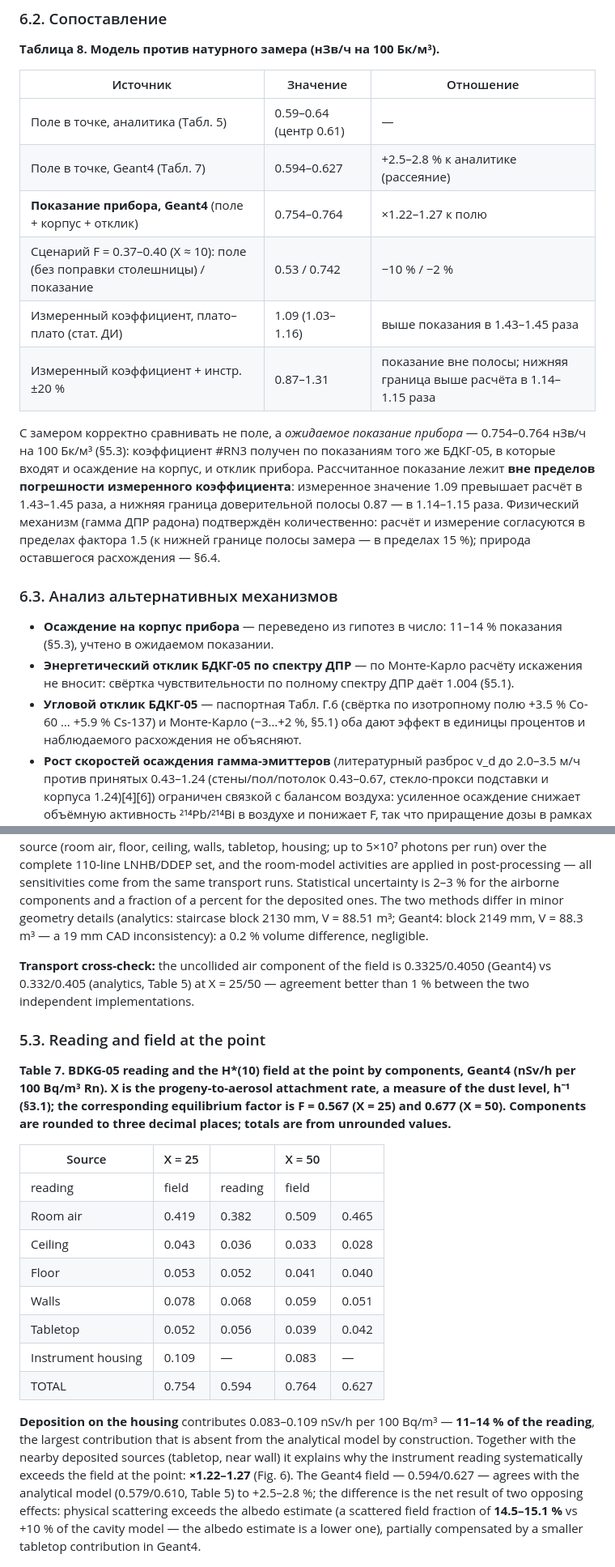
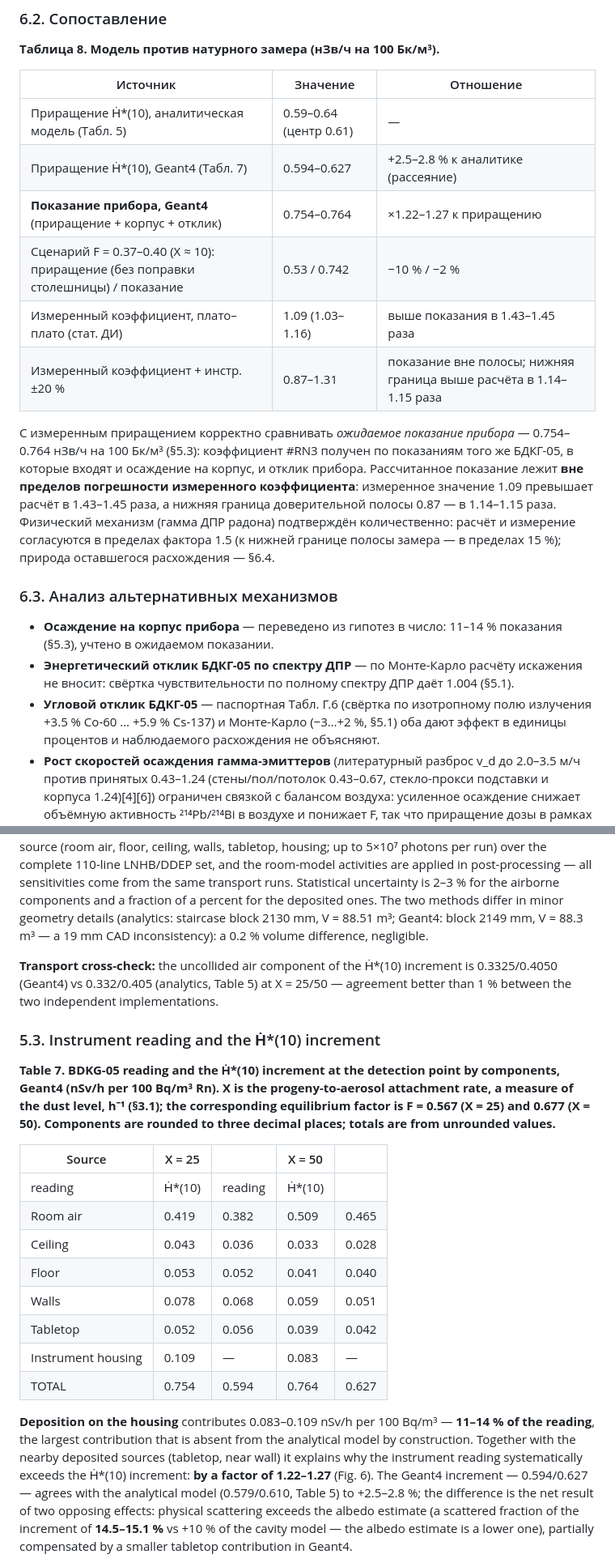
Before and after one commit to VibeEngineering-LLC/demo-web-pages, a Markdown page: radon-rn4-gamma-model-2026-07-21/RN4_report.md, 2 parts joined by grey strips. Shown at 81% size. Drawn GitHub-style.

```diff
--- a/radon-rn4-gamma-model-2026-07-21/RN4_report.md
+++ b/radon-rn4-gamma-model-2026-07-21/RN4_report.md
@@ -332,20 +332,20 @@ C(t) = C_∞ + (C₀ − C_∞)·e^(−k t), k = λв + λ_Rn, C_∞ = S/(λв +
 
 | Источник | Значение | Отношение |
 |---|---|---|
-| Поле в точке, аналитика (Табл. 5) | 0.59–0.64 (центр 0.61) | — |
-| Поле в точке, Geant4 (Табл. 7) | 0.594–0.627 | +2.5–2.8 % к аналитике (рассеяние) |
-| **Показание прибора, Geant4** (поле + корпус + отклик) | 0.754–0.764 | ×1.22–1.27 к полю |
-| Сценарий F = 0.37–0.40 (X ≈ 10): поле (без поправки столешницы) / показание | 0.53 / 0.742 | −10 % / −2 % |
+| Приращение Ḣ\*(10), аналитическая модель (Табл. 5) | 0.59–0.64 (центр 0.61) | — |
+| Приращение Ḣ\*(10), Geant4 (Табл. 7) | 0.594–0.627 | +2.5–2.8 % к аналитике (рассеяние) |
+| **Показание прибора, Geant4** (приращение + корпус + отклик) | 0.754–0.764 | ×1.22–1.27 к приращению |
+| Сценарий F = 0.37–0.40 (X ≈ 10): приращение (без поправки столешницы) / показание | 0.53 / 0.742 | −10 % / −2 % |
 | Измеренный коэффициент, плато–плато (стат. ДИ) | 1.09 (1.03–1.16) | выше показания в 1.43–1.45 раза |
 | Измеренный коэффициент + инстр. ±20 % | 0.87–1.31 | показание вне полосы; нижняя граница выше расчёта в 1.14–1.15 раза |
 
-С замером корректно сравнивать не поле, а *ожидаемое показание прибора* — 0.754–0.764 нЗв/ч на 100 Бк/м³ (§5.3): коэффициент #RN3 получен по показаниям того же БДКГ-05, в которые входят и осаждение на корпус, и отклик прибора. Рассчитанное показание лежит **вне пределов погрешности измеренного коэффициента**: измеренное значение 1.09 превышает расчёт в 1.43–1.45 раза, а нижняя граница доверительной полосы 0.87 — в 1.14–1.15 раза. Физический механизм (гамма ДПР радона) подтверждён количественно: расчёт и измерение согласуются в пределах фактора 1.5 (к нижней границе полосы замера — в пределах 15 %); природа оставшегося расхождения — §6.4.
+С измеренным приращением корректно сравнивать *ожидаемое показание прибора* — 0.754–0.764 нЗв/ч на 100 Бк/м³ (§5.3): коэффициент #RN3 получен по показаниям того же БДКГ-05, в которые входят и осаждение на корпус, и отклик прибора. Рассчитанное показание лежит **вне пределов погрешности измеренного коэффициента**: измеренное значение 1.09 превышает расчёт в 1.43–1.45 раза, а нижняя граница доверительной полосы 0.87 — в 1.14–1.15 раза. Физический механизм (гамма ДПР радона) подтверждён количественно: расчёт и измерение согласуются в пределах фактора 1.5 (к нижней границе полосы замера — в пределах 15 %); природа оставшегося расхождения — §6.4.
 
 ### 6.3. Анализ альтернативных механизмов
 
 - **Осаждение на корпус прибора** — переведено из гипотез в число: 11–14 % показания (§5.3), учтено в ожидаемом показании.
 - **Энергетический отклик БДКГ-05 по спектру ДПР** — по Монте-Карло расчёту искажения не вносит: свёртка чувствительности по полному спектру ДПР даёт 1.004 (§5.1).
-- **Угловой отклик БДКГ-05** — паспортная Табл. Г.6 (свёртка по изотропному полю +3.5 % Co-60 … +5.9 % Cs-137) и Монте-Карло (−3…+2 %, §5.1) оба дают эффект в единицы процентов и наблюдаемого расхождения не объясняют.
+- **Угловой отклик БДКГ-05** — паспортная Табл. Г.6 (свёртка по изотропному полю излучения +3.5 % Co-60 … +5.9 % Cs-137) и Монте-Карло (−3…+2 %, §5.1) оба дают эффект в единицы процентов и наблюдаемого расхождения не объясняют.
 - **Рост скоростей осаждения гамма-эмиттеров** (литературный разброс v_d до 2.0–3.5 м/ч против принятых 0.43–1.24 (стены/пол/потолок 0.43–0.67, стекло-прокси подставки и корпуса 1.24)[4][6]) ограничен связкой с балансом воздуха: усиленное осаждение снижает объёмную активность ²¹⁴Pb/²¹⁴Bi в воздухе и понижает F, так что приращение дозы в рамках настоящей модели остаётся несущественным.
 - **Нулевое осаждение** — сценарий не согласуется с данными: удержание наблюдаемого неравновесия одной вентиляцией потребовало бы λв ≈ 1.4–2.6 ч⁻¹ (F = 0.45…0.30; полный воздухообмен каждые 23–43 минуты), что не согласуется с измеренной динамикой; доза при этом снизилась бы в несколько раз.
 - **ДПР торона** (²¹²Pb, ²⁰⁸Tl 2.61 МэВ) — по прямому измерению не проявляются: аэрозольный радиометр АльфаАэро значимой ЭРОА ДПР торона в помещении не выявил.
@@ -701,15 +701,15 @@ The S(E) curve is taken at normal incidence — the standard reference geometry
 
 The scene is the as-built L-room from the CAD plan (Fig. 1): 300 mm concrete envelope (the physical source of Compton scattering), the 335 mm brick staircase block, the 1.5 mm steel tabletop, the instrument in its actual position and orientation. The room model of §3.1 was re-implemented in independent code and checked against the analytical model at control points: the equilibrium factor and all tabulated activities are reproduced (F = 0.567/0.677 vs 0.568/0.677 of the analytical model). Transport is separated from the convolution: Geant4 computes the response to one photon of each source (room air, floor, ceiling, walls, tabletop, housing; up to 5×10⁷ photons per run) over the complete 110-line LNHB/DDEP set, and the room-model activities are applied in post-processing — all sensitivities come from the same transport runs. Statistical uncertainty is 2–3 % for the airborne components and a fraction of a percent for the deposited ones. The two methods differ in minor geometry details (analytics: staircase block 2130 mm, V = 88.51 m³; Geant4: block 2149 mm, V = 88.3 m³ — a 19 mm CAD inconsistency): a 0.2 % volume difference, negligible.
 
-**Transport cross-check:** the uncollided air component of the field is 0.3325/0.4050 (Geant4) vs 0.332/0.405 (analytics, Table 5) at X = 25/50 — agreement better than 1 % between the two independent implementations.
+**Transport cross-check:** the uncollided air component of the Ḣ\*(10) increment is 0.3325/0.4050 (Geant4) vs 0.332/0.405 (analytics, Table 5) at X = 25/50 — agreement better than 1 % between the two independent implementations.
 
-### 5.3. Reading and field at the point
+### 5.3. Instrument reading and the Ḣ\*(10) increment
 
-**Table 7. BDKG-05 reading and the H\*(10) field at the point by components, Geant4 (nSv/h per 100 Bq/m³ Rn). X is the progeny-to-aerosol attachment rate, a measure of the dust level, h⁻¹ (§3.1); the corresponding equilibrium factor is F = 0.567 (X = 25) and 0.677 (X = 50). Components are rounded to three decimal places; totals are from unrounded values.**
+**Table 7. BDKG-05 reading and the Ḣ\*(10) increment at the detection point by components, Geant4 (nSv/h per 100 Bq/m³ Rn). X is the progeny-to-aerosol attachment rate, a measure of the dust level, h⁻¹ (§3.1); the corresponding equilibrium factor is F = 0.567 (X = 25) and 0.677 (X = 50). Components are rounded to three decimal places; totals are from unrounded values.**
 
 | Source | X = 25 |  | X = 50 |  |
 |---|---|---|---|---|
-| reading | field | reading | field |  |
+| reading | Ḣ\*(10) | reading | Ḣ\*(10) |  |
 | Room air | 0.419 | 0.382 | 0.509 | 0.465 |
 | Ceiling | 0.043 | 0.036 | 0.033 | 0.028 |
 | Floor | 0.053 | 0.052 | 0.041 | 0.040 |
@@ -718,7 +718,7 @@ The scene is the as-built L-room from the CAD plan (Fig. 1): 300 mm concrete env
 | Instrument housing | 0.109 | — | 0.083 | — |
 | TOTAL | 0.754 | 0.594 | 0.764 | 0.627 |
 
-**Deposition on the housing** contributes 0.083–0.109 nSv/h per 100 Bq/m³ — **11–14 % of the reading**, the largest contribution that is absent from the analytical model by construction. Together with the nearby deposited sources (tabletop, near wall) it explains why the instrument reading systematically exceeds the field at the point: **×1.22–1.27** (Fig. 6). The Geant4 field — 0.594/0.627 — agrees with the analytical model (0.579/0.610, Table 5) to +2.5–2.8 %; the difference is the net result of two opposing effects: physical scattering exceeds the albedo estimate (a scattered field fraction of **14.5–15.1 %** vs +10 % of the cavity model — the albedo estimate is a lower one), partially compensated by a smaller tabletop contribution in Geant4.
+**Deposition on the housing** contributes 0.083–0.109 nSv/h per 100 Bq/m³ — **11–14 % of the reading**, the largest contribution that is absent from the analytical model by construction. Together with the nearby deposited sources (tabletop, near wall) it explains why the instrument reading systematically exceeds the Ḣ\*(10) increment: **by a factor of 1.22–1.27** (Fig. 6). The Geant4 increment — 0.594/0.627 — agrees with the analytical model (0.579/0.610, Table 5) to +2.5–2.8 %; the difference is the net result of two opposing effects: physical scattering exceeds the albedo estimate (a scattered fraction of the increment of **14.5–15.1 %** vs +10 % of the cavity model — the albedo estimate is a lower one), partially compensated by a smaller tabletop contribution in Geant4.
 
 ![Component composition of the reading and the field, Geant4](figures/fig_g4_components.png)
 
```
Also changed, not shown: other parts of radon-rn4-gamma-model-2026-07-21/RN4_report.md (+68 -68 lines).
